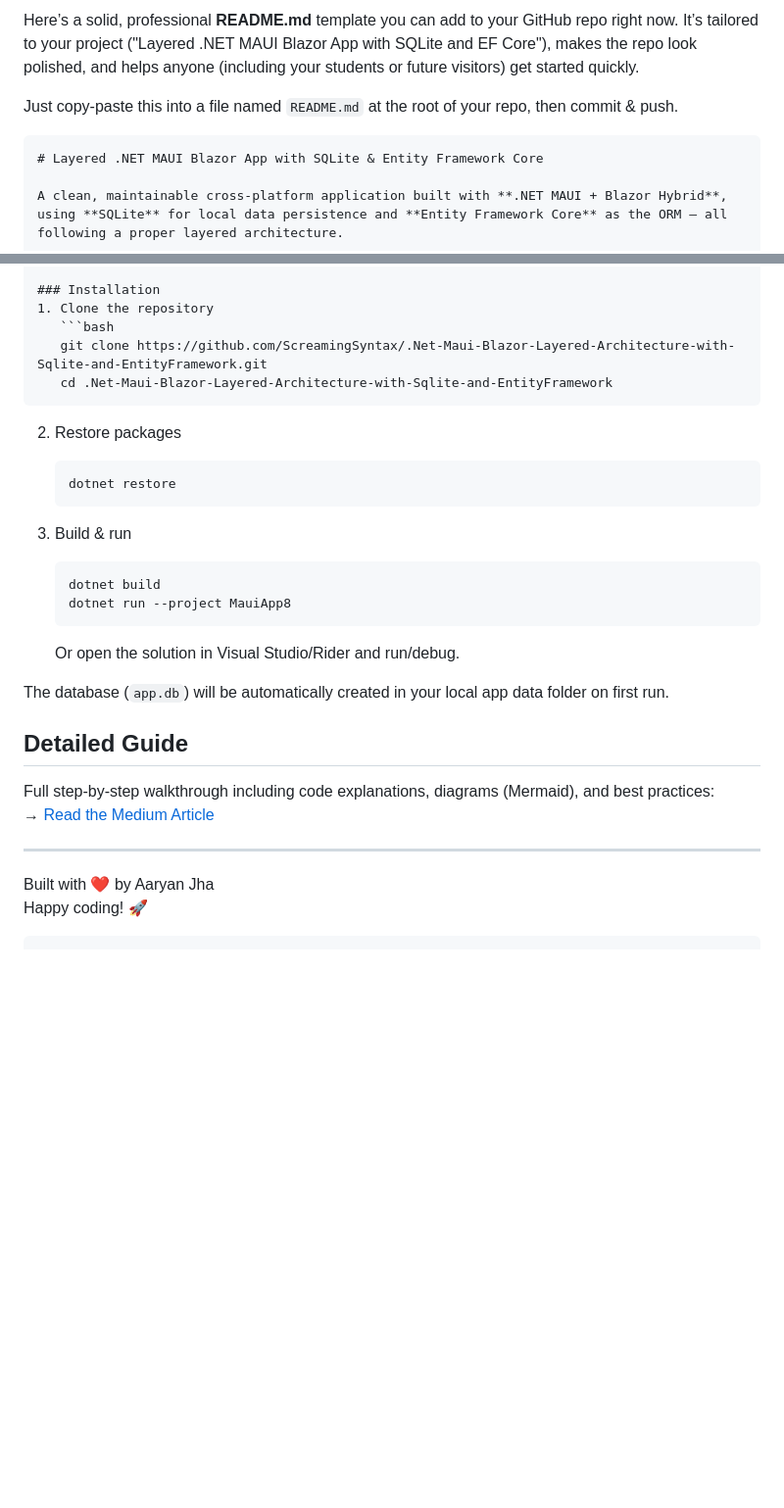
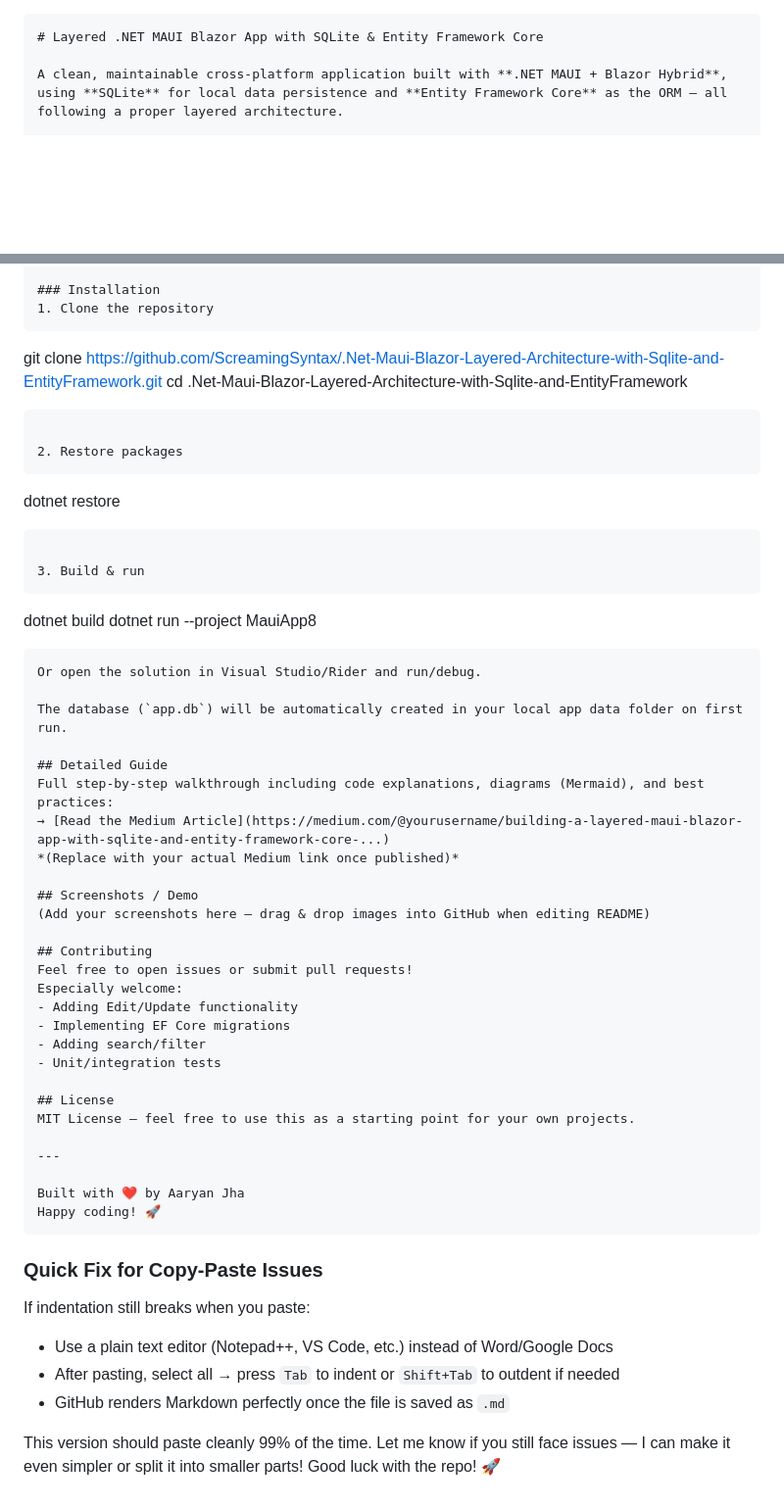
Before and after one commit to ScreamingSyntax/.Net-Maui-Blazor-Layered-Architecture-with-Sqlite-and-EntityFramework, a Markdown page: README.md, 2 parts joined by grey strips. Shown at 98% size. Rendered like a GitHub page; blank space fills up the shorter version.

````diff
--- a/README.md
+++ b/README.md
@@ -1,6 +1,4 @@
-Here’s a solid, professional **README.md** template you can add to your GitHub repo right now. It’s tailored to your project ("Layered .NET MAUI Blazor App with SQLite and EF Core"), makes the repo look polished, and helps anyone (including your students or future visitors) get started quickly.
 
-Just copy-paste this into a file named `README.md` at the root of your repo, then commit & push.
 
 ```markdown
 # Layered .NET MAUI Blazor App with SQLite & Entity Framework Core
@@ -47,18 +45,18 @@ MauiApp8/
 
 ### Installation
 1. Clone the repository
-   ```bash
+   ```
    git clone https://github.com/ScreamingSyntax/.Net-Maui-Blazor-Layered-Architecture-with-Sqlite-and-EntityFramework.git
    cd .Net-Maui-Blazor-Layered-Architecture-with-Sqlite-and-EntityFramework
    ```
 
 2. Restore packages
-   ```bash
+   ```
    dotnet restore
    ```
 
 3. Build & run
-   ```bash
+   ```
    dotnet build
    dotnet run --project MauiApp8
    ```
@@ -68,10 +66,33 @@ The database (`app.db`) will be automatically created in your local app data fol
 
 ## Detailed Guide
 Full step-by-step walkthrough including code explanations, diagrams (Mermaid), and best practices:
-→ [Read the Medium Article](https://medium.com/@jha.aaryan/building-a-layered-maui-blazor-app-with-sqlite-and-entity-framework-core-d7f0c71449ab)
+→ [Read the Medium Article](https://medium.com/@yourusername/building-a-layered-maui-blazor-app-with-sqlite-and-entity-framework-core-...)
+*(Replace with your actual Medium link once published)*
+
+## Screenshots / Demo
+(Add your screenshots here – drag & drop images into GitHub when editing README)
+
+## Contributing
+Feel free to open issues or submit pull requests!
+Especially welcome:
+- Adding Edit/Update functionality
+- Implementing EF Core migrations
+- Adding search/filter
+- Unit/integration tests
+
+## License
+MIT License – feel free to use this as a starting point for your own projects.
 
 ---
 
 Built with ❤️ by Aaryan Jha
 Happy coding! 🚀
 ```
+
+### Quick Fix for Copy-Paste Issues
+If indentation still breaks when you paste:
+- Use a plain text editor (Notepad++, VS Code, etc.) instead of Word/Google Docs
+- After pasting, select all → press `Tab` to indent or `Shift+Tab` to outdent if needed
+- GitHub renders Markdown perfectly once the file is saved as `.md`
+
+This version should paste cleanly 99% of the time. Let me know if you still face issues — I can make it even simpler or split it into smaller parts! Good luck with the repo! 🚀
````
